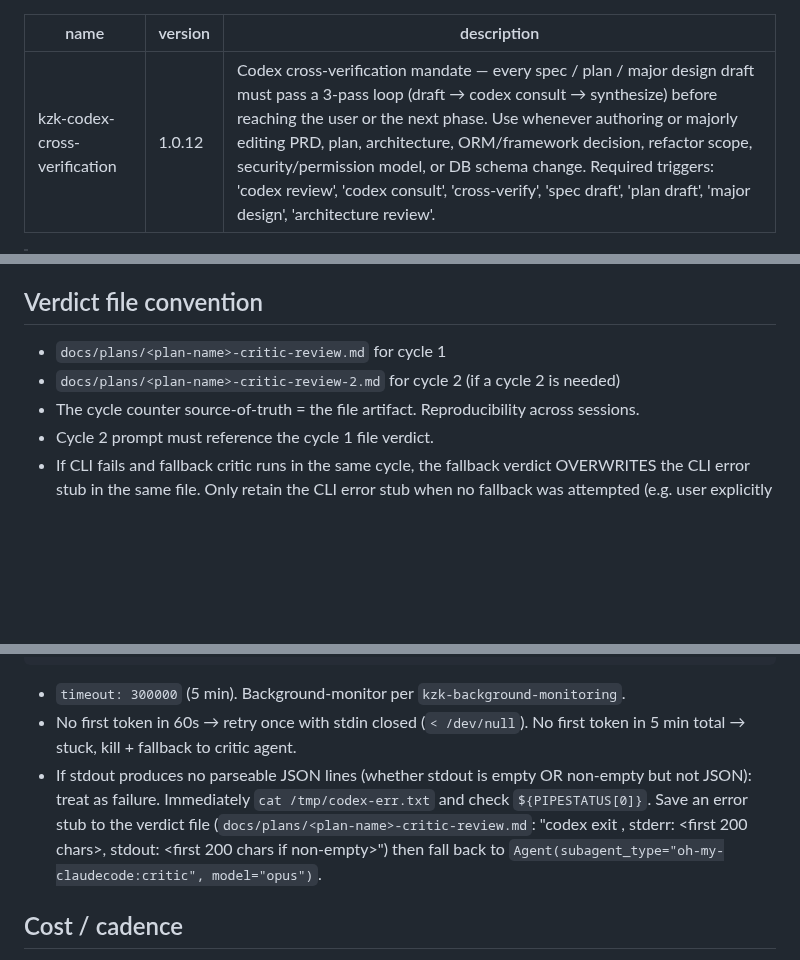
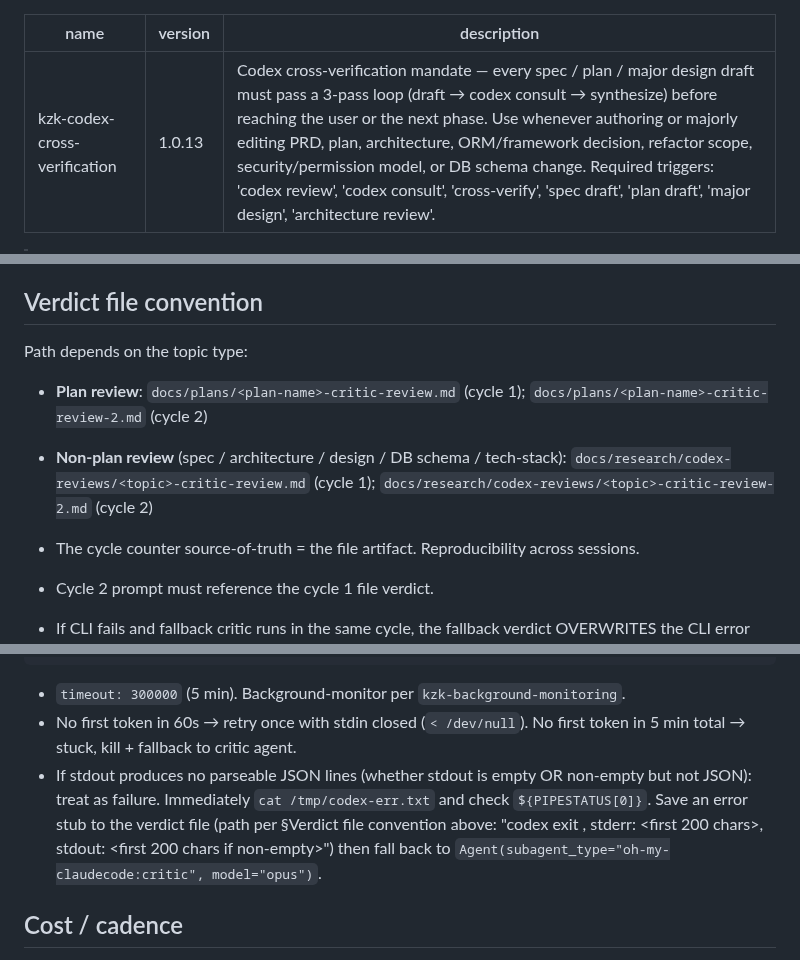
Before and after one commit to kimzerokim/kzk-harness, a Markdown page: skills/kzk-codex-cross-verification/SKILL.md, 3 parts joined by grey strips. Rendered like a GitHub page; blank space fills up the shorter version.

Commit message:
fix(harness): Cycle 14 — generalize codex verdict paths, fix pre-commit-gate frontmatter
- codex-cross-verification: verdict file convention now covers non-plan reviews
  (spec/arch/design/DB schema) with docs/research/codex-reviews/<topic>-critic-review.md path;
  error stub line updated to reference §Verdict file convention instead of hardcoded docs/plans/
- pre-commit-gate: frontmatter description "6-step" corrected to "Up-to-6-step"
  to match conditional Gate 0 body language
- version bumps: codex-cross-verification 1.0.13, pre-commit-gate 1.0.13

```diff
--- a/skills/kzk-codex-cross-verification/SKILL.md
+++ b/skills/kzk-codex-cross-verification/SKILL.md
@@ -1,6 +1,6 @@
 ---
 name: kzk-codex-cross-verification
-version: 1.0.12
+version: 1.0.13
 description: "Codex cross-verification mandate — every spec / plan / major design draft must pass a 3-pass loop (draft → codex consult → synthesize) before reaching the user or the next phase. Use whenever authoring or majorly editing PRD, plan, architecture, ORM/framework decision, refactor scope, security/permission model, or DB schema change. Required triggers: 'codex review', 'codex consult', 'cross-verify', 'spec draft', 'plan draft', 'major design', 'architecture review'."
 ---
 
@@ -36,8 +36,10 @@ Every meaningful design artifact gets a second opinion from a different model be
 
 ## Verdict file convention
 
-- `docs/plans/<plan-name>-critic-review.md` for cycle 1
-- `docs/plans/<plan-name>-critic-review-2.md` for cycle 2 (if a cycle 2 is needed)
+Path depends on the topic type:
+- **Plan review**: `docs/plans/<plan-name>-critic-review.md` (cycle 1); `docs/plans/<plan-name>-critic-review-2.md` (cycle 2)
+- **Non-plan review** (spec / architecture / design / DB schema / tech-stack): `docs/research/codex-reviews/<topic>-critic-review.md` (cycle 1); `docs/research/codex-reviews/<topic>-critic-review-2.md` (cycle 2)
+
 - The cycle counter source-of-truth = the file artifact. Reproducibility across sessions.
 - Cycle 2 prompt must reference the cycle 1 file verdict.
 - If CLI fails and fallback critic runs in the same cycle, the fallback verdict OVERWRITES the CLI error stub in the same file. Only retain the CLI error stub when no fallback was attempted (e.g. user explicitly disabled critic too).
@@ -83,7 +85,7 @@ codex exec "$PROMPT" -C <repo-root> -s read-only \
 
 - `timeout: 300000` (5 min). Background-monitor per `kzk-background-monitoring`.
 - No first token in 60s → retry once with stdin closed (`< /dev/null`). No first token in 5 min total → stuck, kill + fallback to critic agent.
-- If stdout produces no parseable JSON lines (whether stdout is empty OR non-empty but not JSON): treat as failure. Immediately `cat /tmp/codex-err.txt` and check `${PIPESTATUS[0]}`. Save an error stub to the verdict file (`docs/plans/<plan-name>-critic-review.md`: "codex exit <N>, stderr: <first 200 chars>, stdout: <first 200 chars if non-empty>") then fall back to `Agent(subagent_type="oh-my-claudecode:critic", model="opus")`.
+- If stdout produces no parseable JSON lines (whether stdout is empty OR non-empty but not JSON): treat as failure. Immediately `cat /tmp/codex-err.txt` and check `${PIPESTATUS[0]}`. Save an error stub to the verdict file (path per §Verdict file convention above: "codex exit <N>, stderr: <first 200 chars>, stdout: <first 200 chars if non-empty>") then fall back to `Agent(subagent_type="oh-my-claudecode:critic", model="opus")`.
 
 ## Cost / cadence
 
```
Also changed, not shown: harness-flow-progress.md (+1 -0 lines), skills/kzk-pre-commit-gate/SKILL.md (+2 -2 lines).
